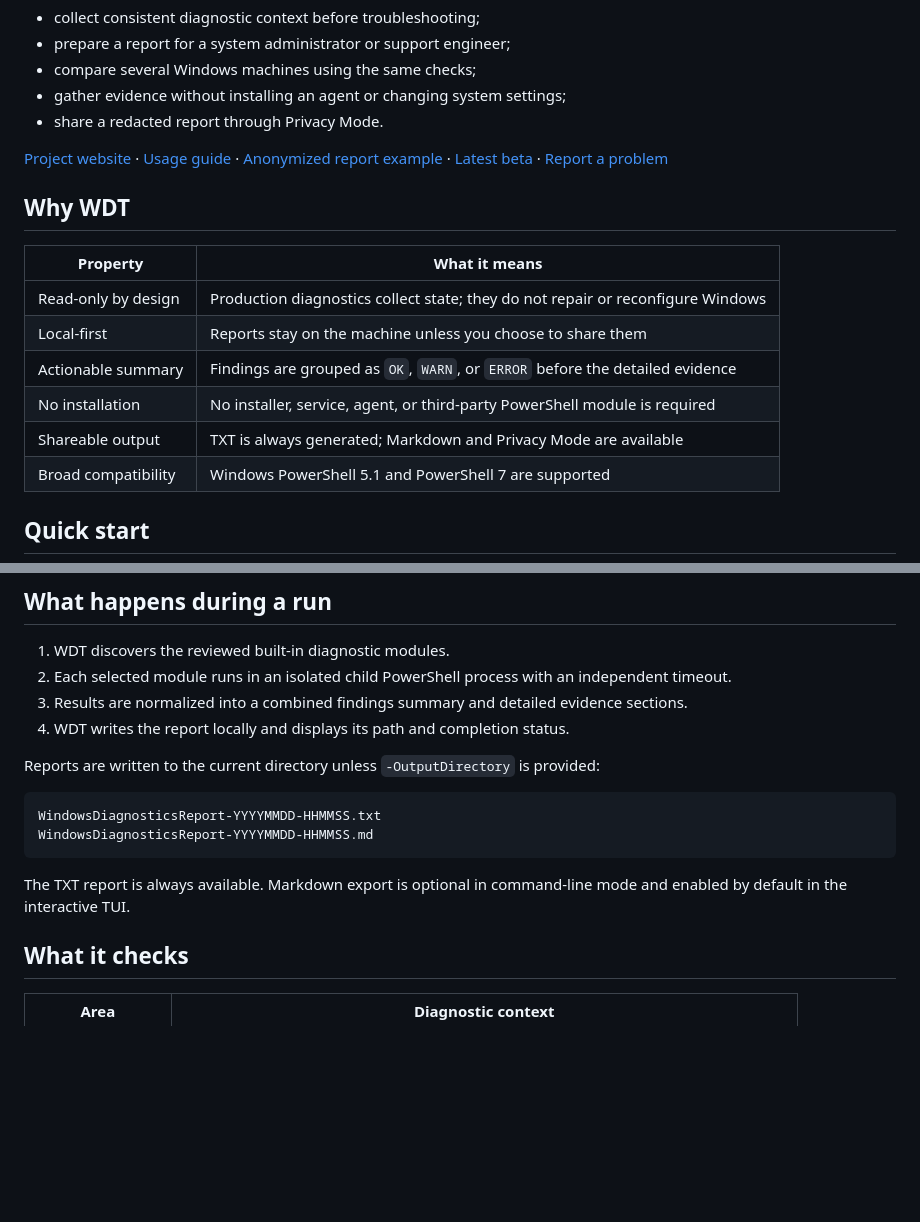
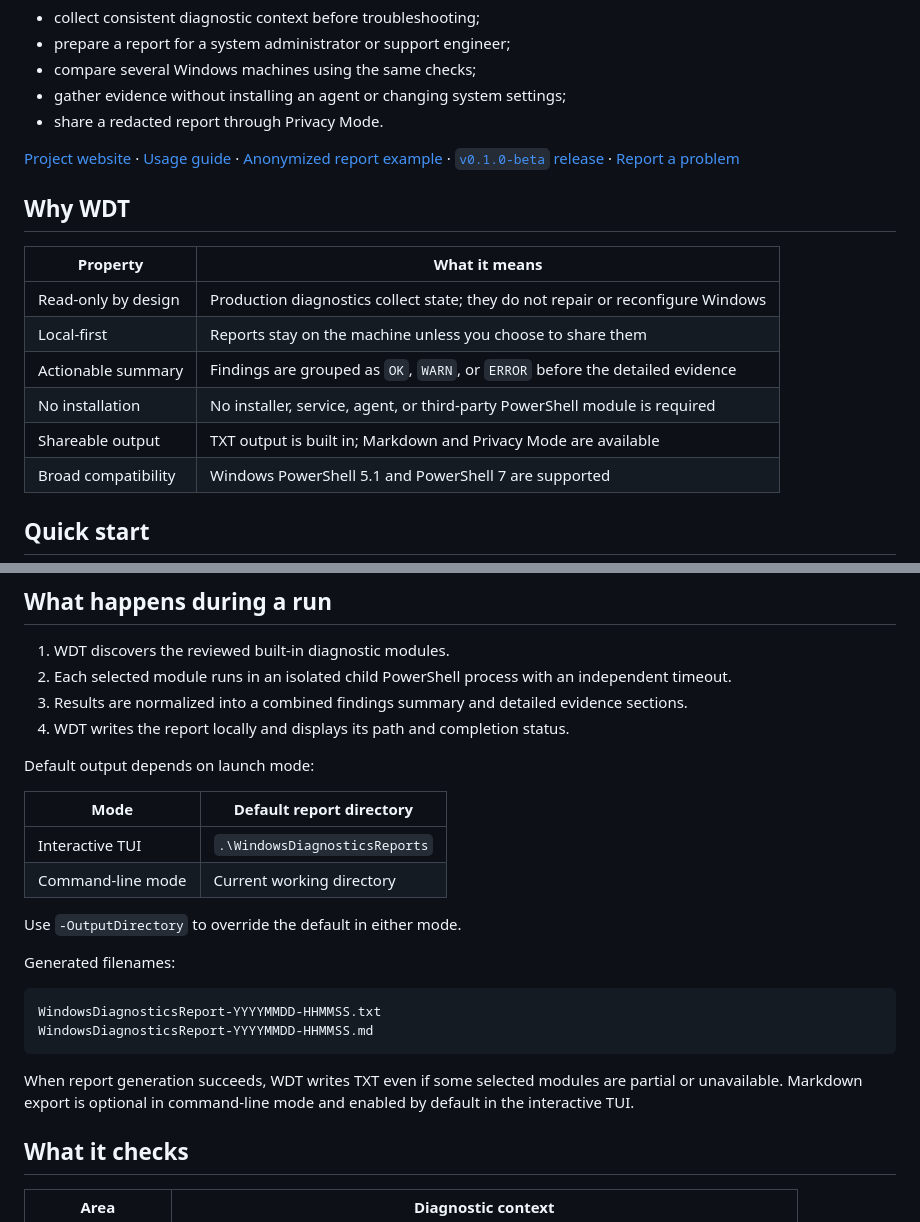
Before and after one commit to 0x0bug/windows-diagnostics-toolkit, a Markdown page: README.md, 2 parts joined by grey strips. GitHub-like rendering; blank space fills up the shorter version.

Commit message:
docs: correct README output semantics

````diff
--- a/README.md
+++ b/README.md
@@ -23,7 +23,7 @@ WDT is useful when you need to:
 - gather evidence without installing an agent or changing system settings;
 - share a redacted report through Privacy Mode.
 
-[Project website](https://wdt.digital/) · [Usage guide](docs/usage.md) · [Anonymized report example](docs/report-example.md) · [Latest beta](https://github.com/0x0bug/windows-diagnostics-toolkit/releases/tag/v0.1.0-beta) · [Report a problem](https://github.com/0x0bug/windows-diagnostics-toolkit/issues/new/choose)
+[Project website](https://wdt.digital/) · [Usage guide](docs/usage.md) · [Anonymized report example](docs/report-example.md) · [`v0.1.0-beta` release](https://github.com/0x0bug/windows-diagnostics-toolkit/releases/tag/v0.1.0-beta) · [Report a problem](https://github.com/0x0bug/windows-diagnostics-toolkit/issues/new/choose)
 
 ## Why WDT
 
@@ -33,7 +33,7 @@ WDT is useful when you need to:
 | Local-first | Reports stay on the machine unless you choose to share them |
 | Actionable summary | Findings are grouped as `OK`, `WARN`, or `ERROR` before the detailed evidence |
 | No installation | No installer, service, agent, or third-party PowerShell module is required |
-| Shareable output | TXT is always generated; Markdown and Privacy Mode are available |
+| Shareable output | TXT output is built in; Markdown and Privacy Mode are available |
 | Broad compatibility | Windows PowerShell 5.1 and PowerShell 7 are supported |
 
 ## Quick start
@@ -84,14 +84,23 @@ If PowerShell reports that `pwsh` is not recognized, PowerShell 7 is not install
 3. Results are normalized into a combined findings summary and detailed evidence sections.
 4. WDT writes the report locally and displays its path and completion status.
 
-Reports are written to the current directory unless `-OutputDirectory` is provided:
+Default output depends on launch mode:
+
+| Mode | Default report directory |
+| --- | --- |
+| Interactive TUI | `.\WindowsDiagnosticsReports` |
+| Command-line mode | Current working directory |
+
+Use `-OutputDirectory` to override the default in either mode.
+
+Generated filenames:
 
 ```text
 WindowsDiagnosticsReport-YYYYMMDD-HHMMSS.txt
 WindowsDiagnosticsReport-YYYYMMDD-HHMMSS.md
 ```
 
-The TXT report is always available. Markdown export is optional in command-line mode and enabled by default in the interactive TUI.
+When report generation succeeds, WDT writes TXT even if some selected modules are partial or unavailable. Markdown export is optional in command-line mode and enabled by default in the interactive TUI.
 
 ## What it checks
 
````
